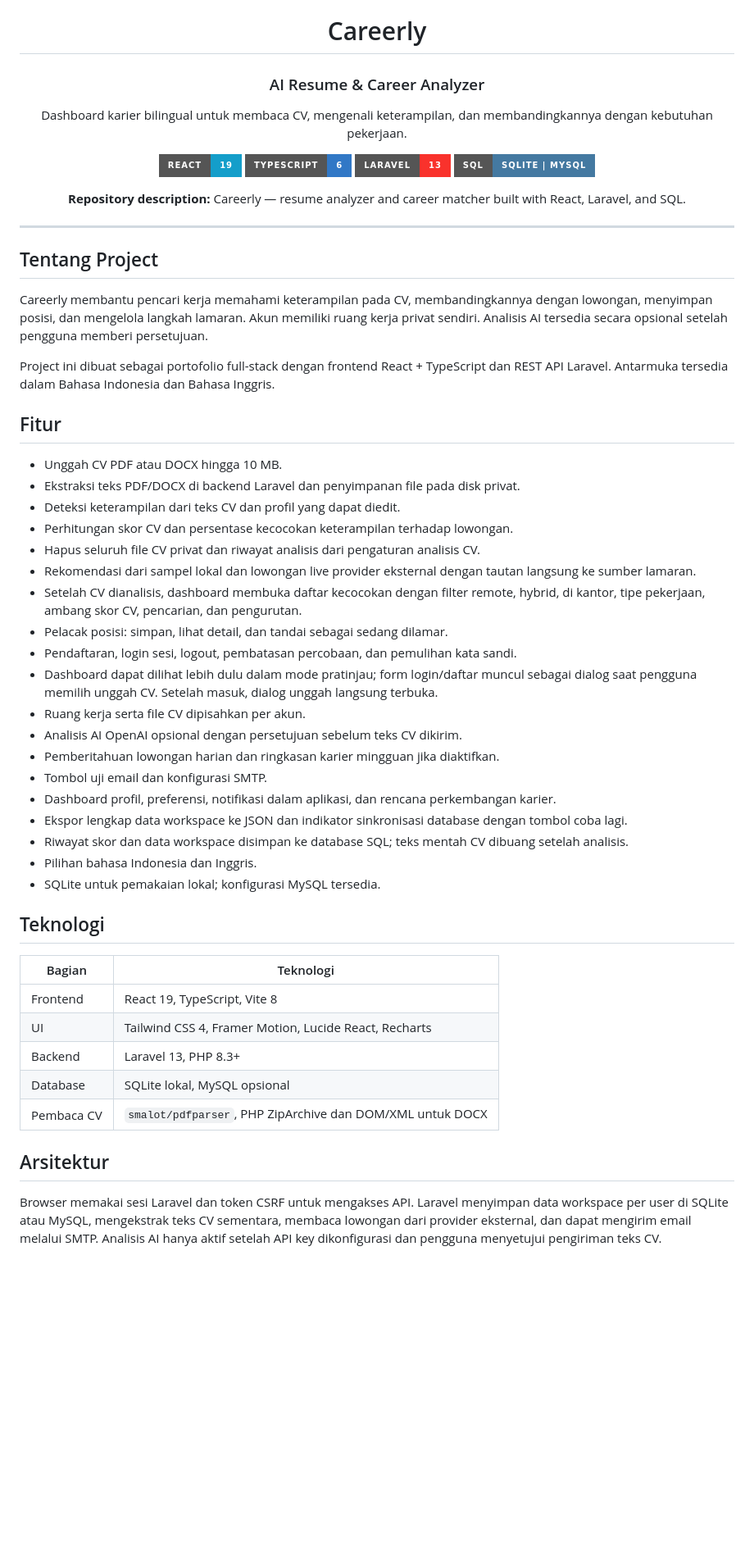
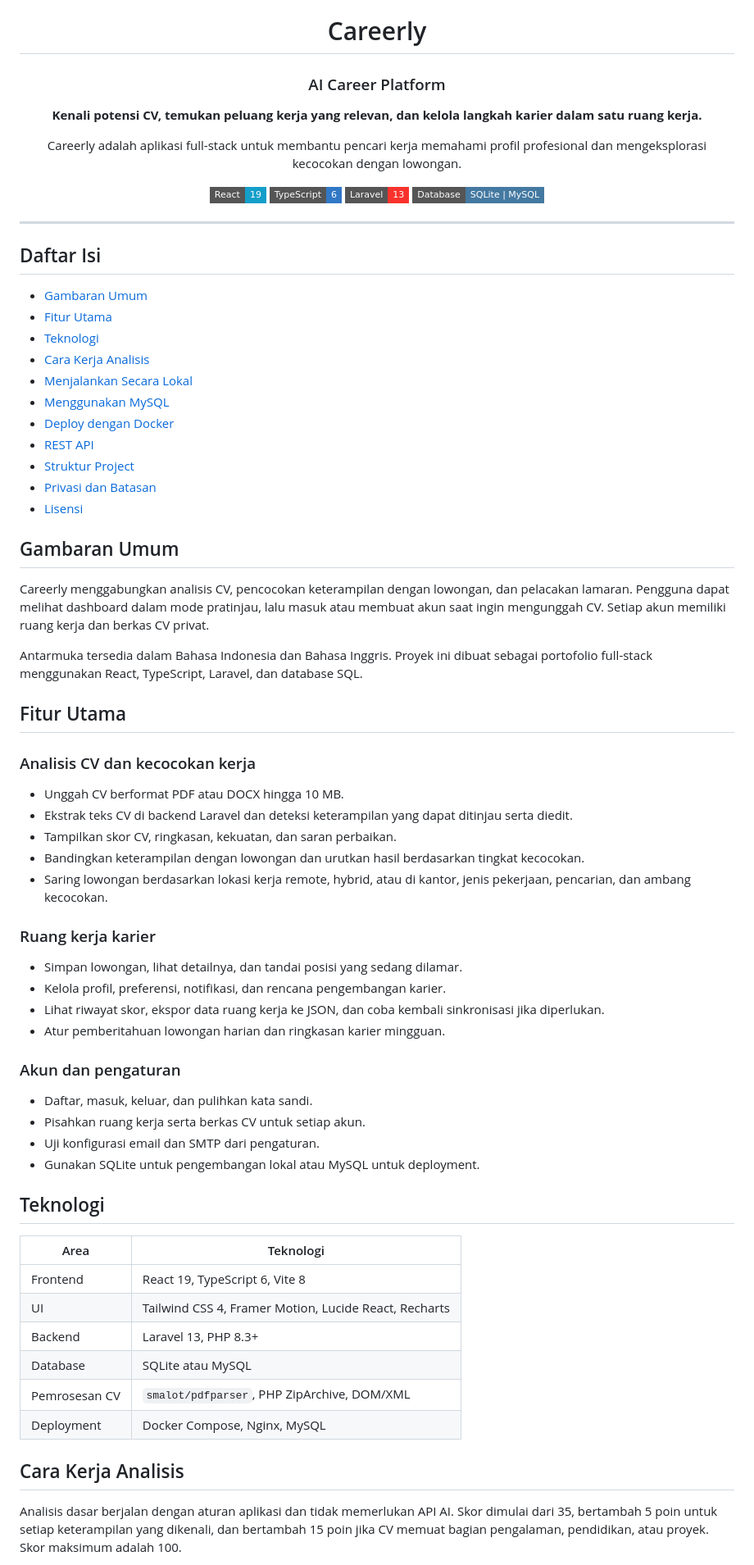
Before and after one commit to AhmadTibyanHakim77/careerly-ai-career-platform, a Markdown page: README.md, the part around one of its changes. Shown at 82% size. Rendered like a GitHub page; badges without logos; blank space fills up the shorter version.

Commit message:
docs: improve Careerly README

```diff
--- a/README.md
+++ b/README.md
@@ -2,60 +2,77 @@
 
 # Careerly
 
-### AI Resume & Career Analyzer
+### AI Career Platform
 
-Dashboard karier bilingual untuk membaca CV, mengenali keterampilan, dan membandingkannya dengan kebutuhan pekerjaan.
+**Kenali potensi CV, temukan peluang kerja yang relevan, dan kelola langkah karier dalam satu ruang kerja.**
 
-![React](https://img.shields.io/badge/React-19-149eca?style=for-the-badge&logo=react&logoColor=white)
-![TypeScript](https://img.shields.io/badge/TypeScript-6-3178c6?style=for-the-badge&logo=typescript&logoColor=white)
-![Laravel](https://img.shields.io/badge/Laravel-13-f9322c?style=for-the-badge&logo=laravel&logoColor=white)
-![SQL](https://img.shields.io/badge/SQL-SQLite%20%7C%20MySQL-4479a1?style=for-the-badge&logo=mysql&logoColor=white)
+Careerly adalah aplikasi full-stack untuk membantu pencari kerja memahami profil profesional dan mengeksplorasi kecocokan dengan lowongan.
 
-**Repository description:** Careerly — resume analyzer and career matcher built with React, Laravel, and SQL.
+![React](https://img.shields.io/badge/React-19-149eca?style=flat-square&logo=react&logoColor=white)
+![TypeScript](https://img.shields.io/badge/TypeScript-6-3178c6?style=flat-square&logo=typescript&logoColor=white)
+![Laravel](https://img.shields.io/badge/Laravel-13-f9322c?style=flat-square&logo=laravel&logoColor=white)
+![Database](https://img.shields.io/badge/Database-SQLite%20%7C%20MySQL-4479a1?style=flat-square&logo=mysql&logoColor=white)
 
 </div>
 
 ---
 
-## Tentang Project
+## Daftar Isi
 
-Careerly membantu pencari kerja memahami keterampilan pada CV, membandingkannya dengan lowongan, menyimpan posisi, dan mengelola langkah lamaran. Akun memiliki ruang kerja privat sendiri. Analisis AI tersedia secara opsional setelah pengguna memberi persetujuan.
+- [Gambaran Umum](#gambaran-umum)
+- [Fitur Utama](#fitur-utama)
+- [Teknologi](#teknologi)
+- [Cara Kerja Analisis](#cara-kerja-analisis)
+- [Menjalankan Secara Lokal](#menjalankan-secara-lokal)
+- [Menggunakan MySQL](#menggunakan-mysql)
+- [Deploy dengan Docker](#deploy-dengan-docker)
+- [REST API](#rest-api)
+- [Struktur Project](#struktur-project)
+- [Privasi dan Batasan](#privasi-dan-batasan)
+- [Lisensi](#lisensi)
 
-Project ini dibuat sebagai portofolio full-stack dengan frontend React + TypeScript dan REST API Laravel. Antarmuka tersedia dalam Bahasa Indonesia dan Bahasa Inggris.
+## Gambaran Umum
 
-## Fitur
+Careerly menggabungkan analisis CV, pencocokan keterampilan dengan lowongan, dan pelacakan lamaran. Pengguna dapat melihat dashboard dalam mode pratinjau, lalu masuk atau membuat akun saat ingin mengunggah CV. Setiap akun memiliki ruang kerja dan berkas CV privat.
 
-- Unggah CV PDF atau DOCX hingga 10 MB.
-- Ekstraksi teks PDF/DOCX di backend Laravel dan penyimpanan file pada disk privat.
-- Deteksi keterampilan dari teks CV dan profil yang dapat diedit.
-- Perhitungan skor CV dan persentase kecocokan keterampilan terhadap lowongan.
-- Hapus seluruh file CV privat dan riwayat analisis dari pengaturan analisis CV.
-- Rekomendasi dari sampel lokal dan lowongan live provider eksternal dengan tautan langsung ke sumber lamaran.
-- Setelah CV dianalisis, dashboard membuka daftar kecocokan dengan filter remote, hybrid, di kantor, tipe pekerjaan, ambang skor CV, pencarian, dan pengurutan.
-- Pelacak posisi: simpan, lihat detail, dan tandai sebagai sedang dilamar.
-- Pendaftaran, login sesi, logout, pembatasan percobaan, dan pemulihan kata sandi.
-- Dashboard dapat dilihat lebih dulu dalam mode pratinjau; form login/daftar muncul sebagai dialog saat pengguna memilih unggah CV. Setelah masuk, dialog unggah langsung terbuka.
-- Ruang kerja serta file CV dipisahkan per akun.
-- Analisis AI OpenAI opsional dengan persetujuan sebelum teks CV dikirim.
-- Pemberitahuan lowongan harian dan ringkasan karier mingguan jika diaktifkan.
-- Tombol uji email dan konfigurasi SMTP.
-- Dashboard profil, preferensi, notifikasi dalam aplikasi, dan rencana perkembangan karier.
-- Ekspor lengkap data workspace ke JSON dan indikator sinkronisasi database dengan tombol coba lagi.
-- Riwayat skor dan data workspace disimpan ke database SQL; teks mentah CV dibuang setelah analisis.
-- Pilihan bahasa Indonesia dan Inggris.
-- SQLite untuk pemakaian lokal; konfigurasi MySQL tersedia.
+Antarmuka tersedia dalam Bahasa Indonesia dan Bahasa Inggris. Proyek ini dibuat sebagai portofolio full-stack menggunakan React, TypeScript, Laravel, dan database SQL.
+
+## Fitur Utama
+
+### Analisis CV dan kecocokan kerja
+
+- Unggah CV berformat PDF atau DOCX hingga 10 MB.
+- Ekstrak teks CV di backend Laravel dan deteksi keterampilan yang dapat ditinjau serta diedit.
+- Tampilkan skor CV, ringkasan, kekuatan, dan saran perbaikan.
+- Bandingkan keterampilan dengan lowongan dan urutkan hasil berdasarkan tingkat kecocokan.
+- Saring lowongan berdasarkan lokasi kerja remote, hybrid, atau di kantor, jenis pekerjaan, pencarian, dan ambang kecocokan.
+
+### Ruang kerja karier
+
+- Simpan lowongan, lihat detailnya, dan tandai posisi yang sedang dilamar.
+- Kelola profil, preferensi, notifikasi, dan rencana pengembangan karier.
+- Lihat riwayat skor, ekspor data ruang kerja ke JSON, dan coba kembali sinkronisasi jika diperlukan.
+- Atur pemberitahuan lowongan harian dan ringkasan karier mingguan.
+
+### Akun dan pengaturan
+
+- Daftar, masuk, keluar, dan pulihkan kata sandi.
+- Pisahkan ruang kerja serta berkas CV untuk setiap akun.
+- Uji konfigurasi email dan SMTP dari pengaturan.
+- Gunakan SQLite untuk pengembangan lokal atau MySQL untuk deployment.
 
 ## Teknologi
 
-| Bagian | Teknologi |
+| Area | Teknologi |
 | --- | --- |
-| Frontend | React 19, TypeScript, Vite 8 |
+| Frontend | React 19, TypeScript 6, Vite 8 |
 | UI | Tailwind CSS 4, Framer Motion, Lucide React, Recharts |
 | Backend | Laravel 13, PHP 8.3+ |
-| Database | SQLite lokal, MySQL opsional |
-| Pembaca CV | `smalot/pdfparser`, PHP ZipArchive dan DOM/XML untuk DOCX |
+| Database | SQLite atau MySQL |
+| Pemrosesan CV | `smalot/pdfparser`, PHP ZipArchive, DOM/XML |
+| Deployment | Docker Compose, Nginx, MySQL |
 
-## Arsitektur
+## Cara Kerja Analisis
 
-Browser memakai sesi Laravel dan token CSRF untuk mengakses API. Laravel menyimpan data workspace per user di SQLite atau MySQL, mengekstrak teks CV sementara, membaca lowongan dari provider eksternal, dan dapat mengirim email melalui SMTP. Analisis AI hanya aktif setelah API key dikonfigurasi dan pengguna menyetujui pengiriman teks CV.
+Analisis dasar berjalan dengan aturan aplikasi dan tidak memerlukan API AI. Skor dimulai dari 35, bertambah 5 poin untuk setiap keterampilan yang dikenali, dan bertambah 15 poin jika CV memuat bagian pengalaman, pendidikan, atau proyek. Skor maksimum adalah 100.
 
```
Also changed, not shown: other parts of README.md (+76 -77 lines).
